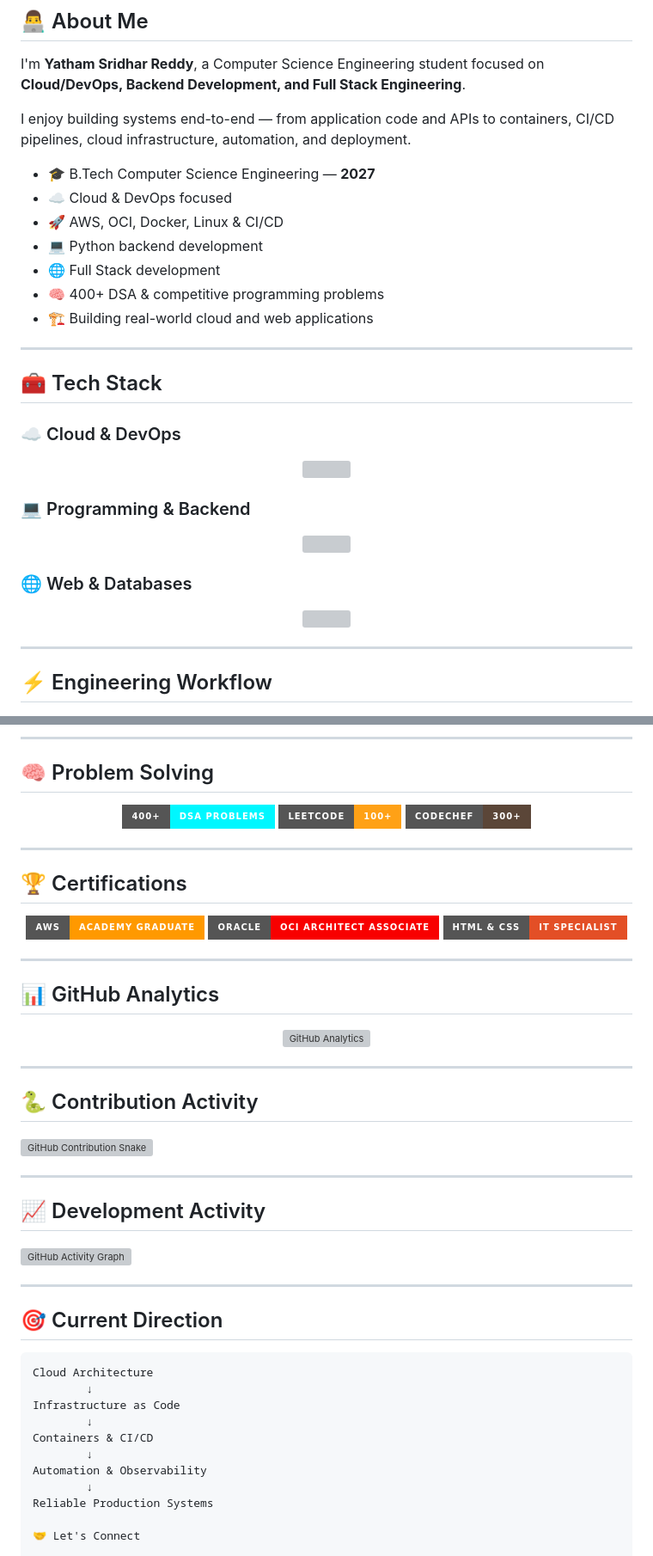
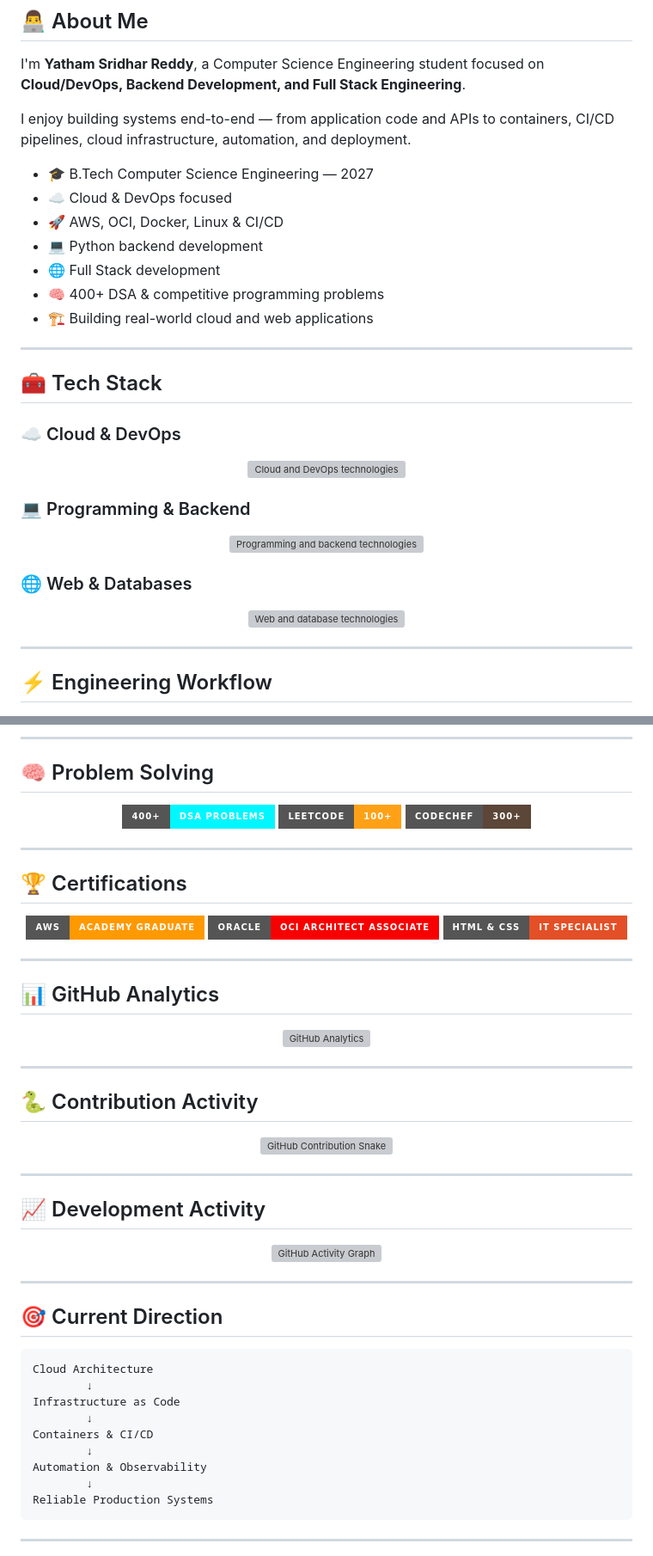
Before and after one commit to yathamsridharreddy/yathamsridharreddy, a Markdown page: README.md, 2 parts joined by grey strips. Shown at 86% size. Drawn GitHub-style; badges without logos; grey boxes are pictures that could not be loaded.

Commit message:
Enhance README with alt text for images
Updated images and added alt attributes for accessibility.

````diff
--- a/README.md
+++ b/README.md
@@ -32,7 +38,7 @@ I'm **Yatham Sridhar Reddy**, a Computer Science Engineering student focused on
 
 I enjoy building systems end-to-end — from application code and APIs to containers, CI/CD pipelines, cloud infrastructure, automation, and deployment.
 
-- 🎓 B.Tech Computer Science Engineering — **2027**
+- 🎓 B.Tech Computer Science Engineering — 2027
 - ☁️ Cloud & DevOps focused
 - 🚀 AWS, OCI, Docker, Linux & CI/CD
 - 💻 Python backend development
@@ -47,19 +53,19 @@ I enjoy building systems end-to-end — from application code and APIs to contai
 ### ☁️ Cloud & DevOps
 
 <p align="center">
-  <img src="https://skillicons.dev/icons?i=aws,oracle,docker,linux,githubactions,jenkins,terraform,ansible" />
+  <img src="https://skillicons.dev/icons?i=aws,oracle,docker,linux,githubactions,jenkins,terraform,ansible" alt="Cloud and DevOps technologies" />
 </p>
 
 ### 💻 Programming & Backend
 
 <p align="center">
-  <img src="https://skillicons.dev/icons?i=python,java,cpp,c,js,flask,fastapi" />
+  <img src="https://skillicons.dev/icons?i=python,java,cpp,c,js,flask,fastapi" alt="Programming and backend technologies" />
 </p>
 
 ### 🌐 Web & Databases
 
 <p align="center">
-  <img src="https://skillicons.dev/icons?i=html,css,js,mysql,postgres,supabase,git,github" />
+  <img src="https://skillicons.dev/icons?i=html,css,js,mysql,postgres,supabase,git,github" alt="Web and database technologies" />
 </p>
 
 ---
@@ -175,27 +172,21 @@ A cloud-focused project centered around practical infrastructure, automation, de
 ## 🐍 Contribution Activity
 
 <p align="center">
-
-<picture>
-
-  <source
-    media="(prefers-color-scheme: dark)"
-    srcset="./assets/github-contribution-grid-snake-dark.svg"
-  />
-
-  <source
-    media="(prefers-color-scheme: light)"
-    srcset="./assets/github-contribution-grid-snake.svg"
-  />
-
-  <img
-    src="./assets/github-contribution-grid-snake-dark.svg"
-    width="100%"
-    alt="GitHub Contribution Snake"
-  />
-
-</picture>
-
+  <picture>
+    <source
+      media="(prefers-color-scheme: dark)"
+      srcset="./assets/github-contribution-grid-snake-dark.svg"
+    />
+    <source
+      media="(prefers-color-scheme: light)"
+      srcset="./assets/github-contribution-grid-snake.svg"
+    />
+    <img
+      src="./assets/github-contribution-grid-snake-dark.svg"
+      width="100%"
+      alt="GitHub Contribution Snake"
+    />
+  </picture>
 </p>
 
 ---
@@ -203,13 +194,11 @@ A cloud-focused project centered around practical infrastructure, automation, de
 ## 📈 Development Activity
 
 <p align="center">
-
   <img
     src="https://github-readme-activity-graph.vercel.app/graph?username=yathamsridharreddy&bg_color=0D1117&color=58A6FF&line=00F7FF&point=FFFFFF&area=true&hide_border=true"
     width="100%"
     alt="GitHub Activity Graph"
   />
-
 </p>
 
 ---
@@ -226,6 +215,7 @@ Containers & CI/CD
 Automation & Observability
         ↓
 Reliable Production Systems
+```
 
-🤝 Let's Connect
+---
 
````
Also changed, not shown: other parts of README.md (+39 -22 lines).
